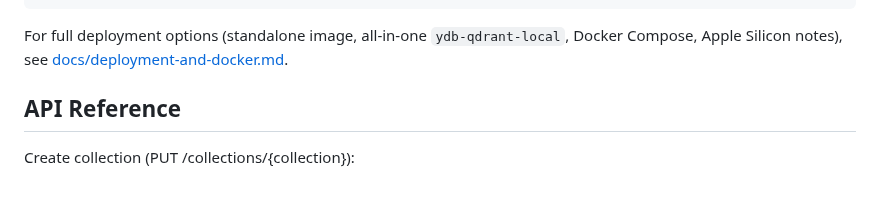
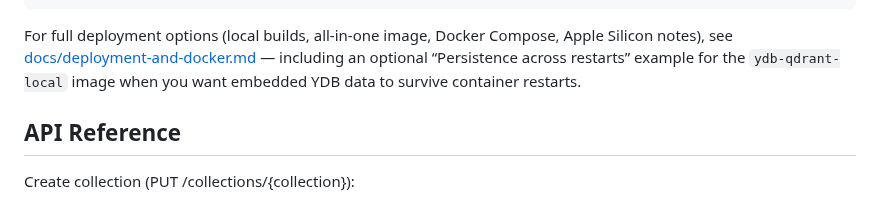
Before and after one commit to astandrik/ydb-qdrant, a Markdown page: README.md, the part around the change. GitHub-like rendering.

Commit message:
feat: save database data between restarts/updates

````diff
--- a/README.md
+++ b/README.md
@@ -280,7 +280,7 @@ docker run -d --name ydb-qdrant \
   ghcr.io/astandrik/ydb-qdrant:latest
 ```
 
-For full deployment options (standalone image, all-in-one `ydb-qdrant-local`, Docker Compose, Apple Silicon notes), see [docs/deployment-and-docker.md](docs/deployment-and-docker.md).
+For full deployment options (local builds, all-in-one image, Docker Compose, Apple Silicon notes), see [docs/deployment-and-docker.md](docs/deployment-and-docker.md) — including an optional “Persistence across restarts” example for the `ydb-qdrant-local` image when you want embedded YDB data to survive container restarts.
 
 
 ## API Reference
````
Also changed, not shown: AGENTS.md (+1 -0 lines), docs/deployment-and-docker.md (+57 -0 lines).
